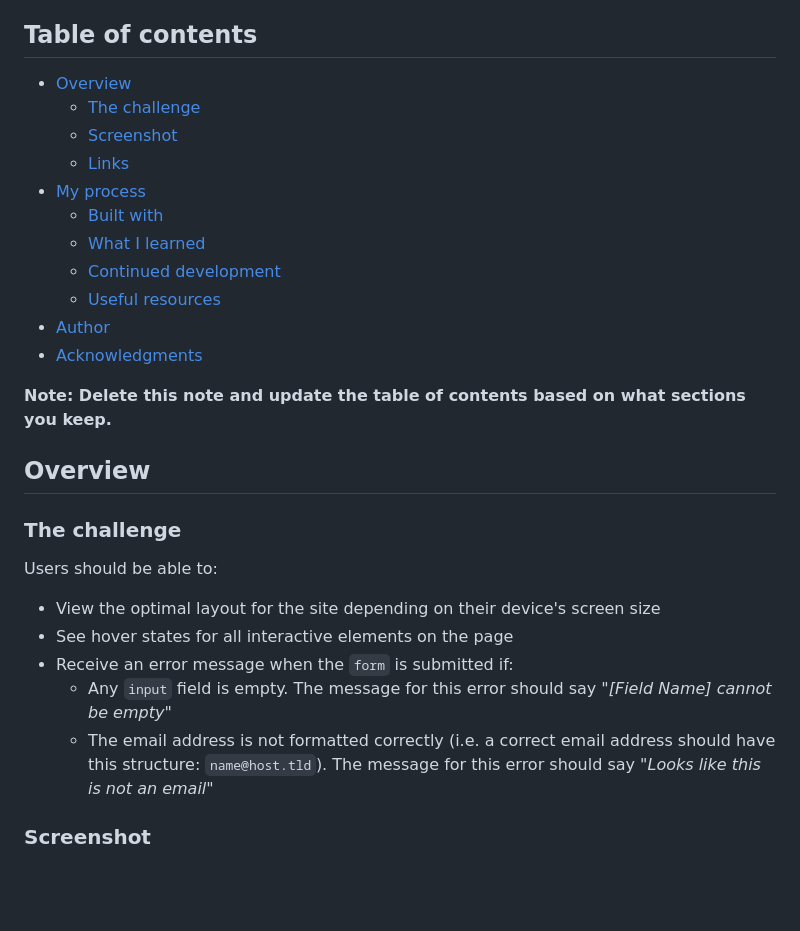
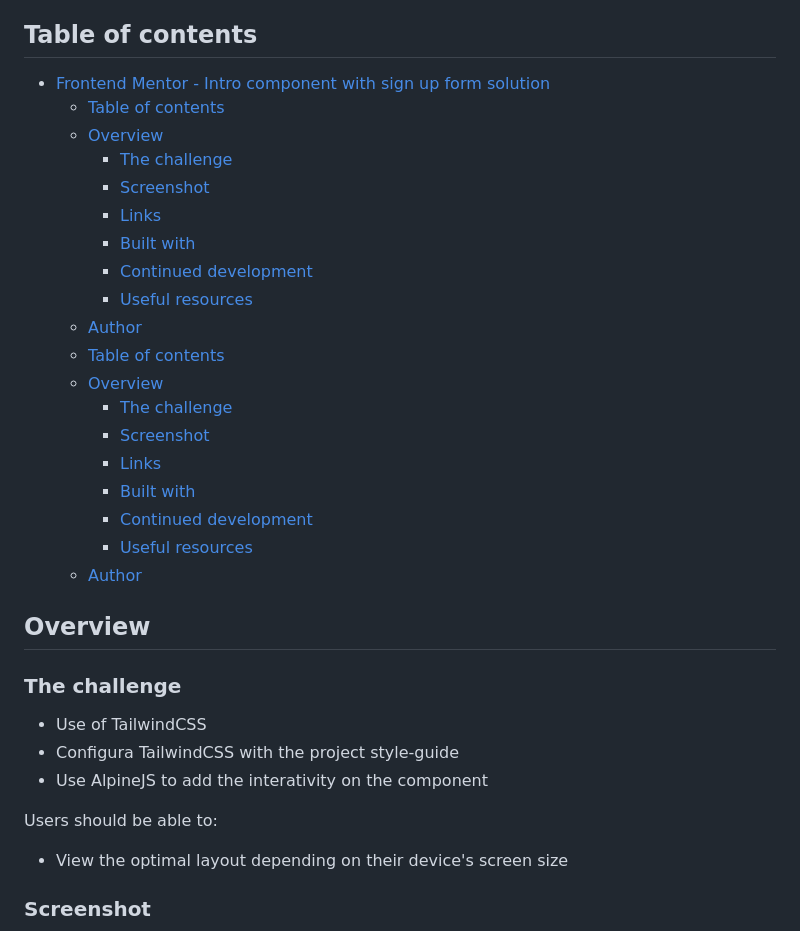
Before and after one commit to AGutierrezR/intro-component-with-signup-form, a Markdown page: README.md, the part around the change printed below. GitHub-like rendering; blank space fills up the shorter version.

```diff
--- a/README.md
+++ b/README.md
@@ -4,31 +4,37 @@ This is a solution to the [Intro component with sign up form challenge on Fronte
 
 ## Table of contents
 
-- [Overview](#overview)
-  - [The challenge](#the-challenge)
-  - [Screenshot](#screenshot)
-  - [Links](#links)
-- [My process](#my-process)
-  - [Built with](#built-with)
-  - [What I learned](#what-i-learned)
-  - [Continued development](#continued-development)
-  - [Useful resources](#useful-resources)
-- [Author](#author)
-- [Acknowledgments](#acknowledgments)
-
-**Note: Delete this note and update the table of contents based on what sections you keep.**
+- [Frontend Mentor - Intro component with sign up form solution](#frontend-mentor---intro-component-with-sign-up-form-solution)
+  - [Table of contents](#table-of-contents)
+  - [Overview](#overview)
+    - [The challenge](#the-challenge)
+    - [Screenshot](#screenshot)
+    - [Links](#links)
+    - [Built with](#built-with)
+    - [Continued development](#continued-development)
+    - [Useful resources](#useful-resources)
+  - [Author](#author)
+  - [Table of contents](#table-of-contents-1)
+  - [Overview](#overview-1)
+    - [The challenge](#the-challenge-1)
+    - [Screenshot](#screenshot-1)
+    - [Links](#links-1)
+    - [Built with](#built-with-1)
+    - [Continued development](#continued-development-1)
+    - [Useful resources](#useful-resources-1)
+  - [Author](#author-1)
 
 ## Overview
 
 ### The challenge
 
+- Use of TailwindCSS
+- Configura TailwindCSS with the project style-guide
+- Use AlpineJS to add the interativity on the component
+
 Users should be able to:
 
-- View the optimal layout for the site depending on their device's screen size
-- See hover states for all interactive elements on the page
-- Receive an error message when the `form` is submitted if:
-  - Any `input` field is empty. The message for this error should say *"[Field Name] cannot be empty"*
-  - The email address is not formatted correctly (i.e. a correct email address should have this structure: `name@host.tld`). The message for this error should say *"Looks like this is not an email"*
+- View the optimal layout depending on their device's screen size
 
 ### Screenshot
 
```
Also changed, not shown: other parts of README.md (+71 -59 lines), screenshots/desktop-screenshot.png (added), screenshots/mobile-screenshot.png (added).
